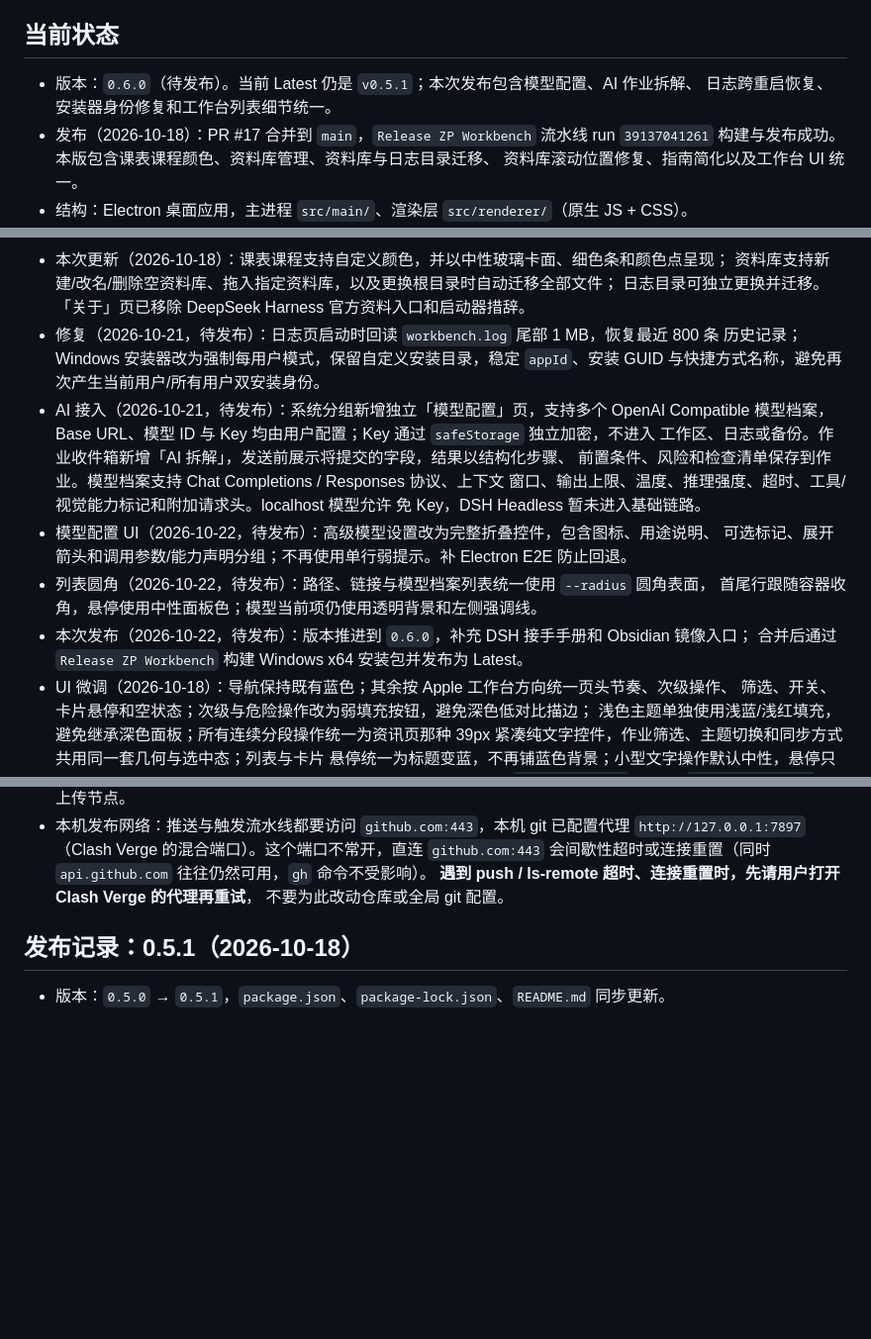
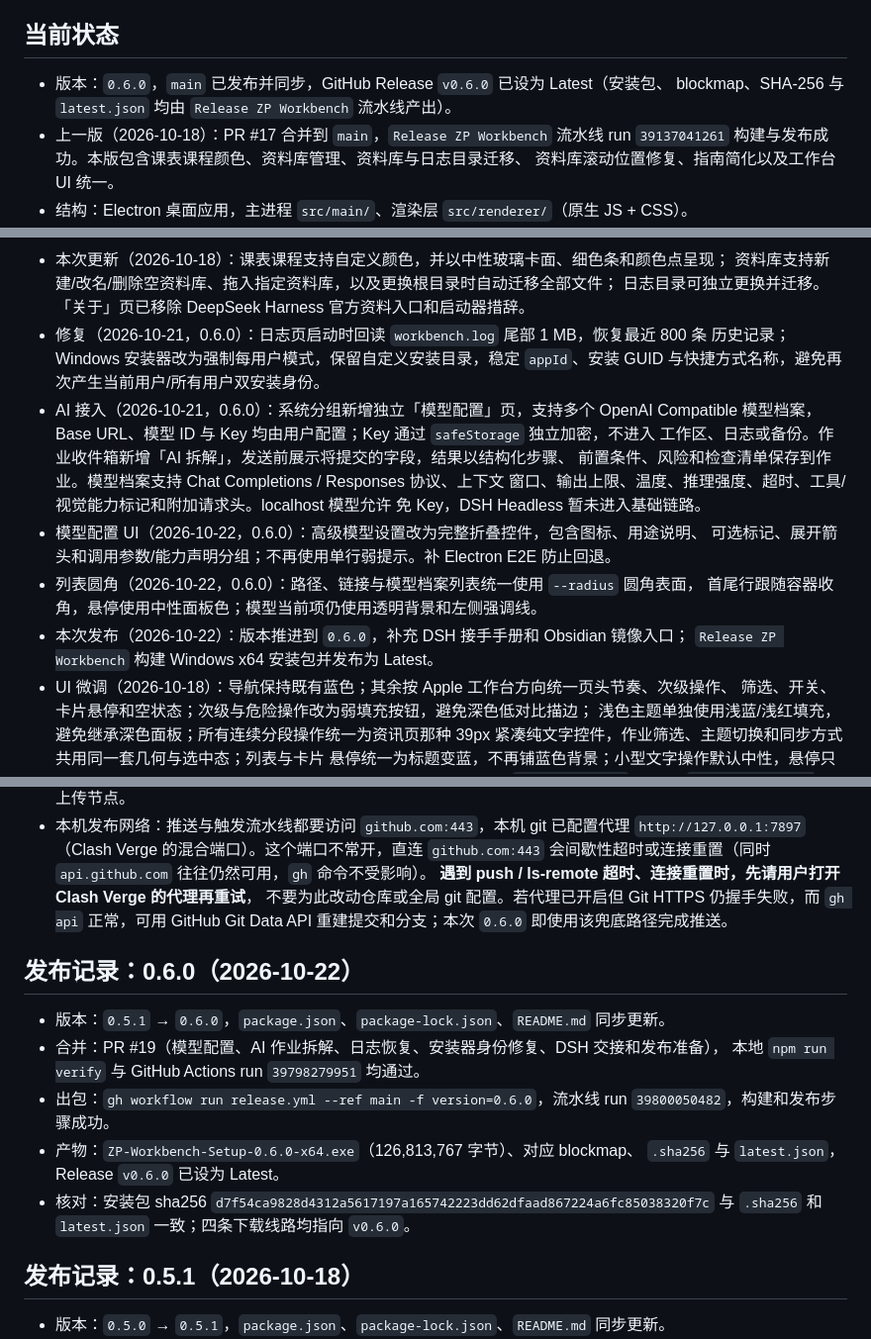
Before and after one commit to yuxhipeng-hub/zp-workstation, a Markdown page: docs/HANDOFF.md, 3 parts joined by grey strips. Shown at 99% size. Drawn GitHub-style; blank space fills up the shorter version.

Commit message:
docs: mark ZP Workbench 0.6.0 released

```diff
--- a/docs/HANDOFF.md
+++ b/docs/HANDOFF.md
@@ -8,9 +8,9 @@
 
 ## 当前状态
 
-- 版本：`0.6.0`（待发布）。当前 Latest 仍是 `v0.5.1`；本次发布包含模型配置、AI 作业拆解、
-  日志跨重启恢复、安装器身份修复和工作台列表细节统一。
-- 发布（2026-10-18）：PR #17 合并到 `main`，`Release ZP Workbench` 流水线 run
+- 版本：`0.6.0`，`main` 已发布并同步，GitHub Release `v0.6.0` 已设为 Latest（安装包、
+  blockmap、SHA-256 与 `latest.json` 均由 `Release ZP Workbench` 流水线产出）。
+- 上一版（2026-10-18）：PR #17 合并到 `main`，`Release ZP Workbench` 流水线 run
   `39137041261` 构建与发布成功。本版包含课表课程颜色、资料库管理、资料库与日志目录迁移、
   资料库滚动位置修复、指南简化以及工作台 UI 统一。
 - 结构：Electron 桌面应用，主进程 `src/main/`、渲染层 `src/renderer/`（原生 JS + CSS）。
@@ -26,21 +26,21 @@
   资料库支持新建/改名/删除空资料库、拖入指定资料库，以及更换根目录时自动迁移全部文件；
   日志目录可独立更换并迁移。
   「关于」页已移除 DeepSeek Harness 官方资料入口和启动器措辞。
-- 修复（2026-10-21，待发布）：日志页启动时回读 `workbench.log` 尾部 1 MB，恢复最近 800 条
+- 修复（2026-10-21，0.6.0）：日志页启动时回读 `workbench.log` 尾部 1 MB，恢复最近 800 条
   历史记录；Windows 安装器改为强制每用户模式，保留自定义安装目录，稳定 `appId`、安装 GUID
   与快捷方式名称，避免再次产生当前用户/所有用户双安装身份。
-- AI 接入（2026-10-21，待发布）：系统分组新增独立「模型配置」页，支持多个 OpenAI Compatible
+- AI 接入（2026-10-21，0.6.0）：系统分组新增独立「模型配置」页，支持多个 OpenAI Compatible
   模型档案，Base URL、模型 ID 与 Key 均由用户配置；Key 通过 `safeStorage` 独立加密，不进入
   工作区、日志或备份。作业收件箱新增「AI 拆解」，发送前展示将提交的字段，结果以结构化步骤、
   前置条件、风险和检查清单保存到作业。模型档案支持 Chat Completions / Responses 协议、上下文
   窗口、输出上限、温度、推理强度、超时、工具/视觉能力标记和附加请求头。localhost 模型允许
   免 Key，DSH Headless 暂未进入基础链路。
-- 模型配置 UI（2026-10-22，待发布）：高级模型设置改为完整折叠控件，包含图标、用途说明、
+- 模型配置 UI（2026-10-22，0.6.0）：高级模型设置改为完整折叠控件，包含图标、用途说明、
   可选标记、展开箭头和调用参数/能力声明分组；不再使用单行弱提示。补 Electron E2E 防止回退。
-- 列表圆角（2026-10-22，待发布）：路径、链接与模型档案列表统一使用 `--radius` 圆角表面，
+- 列表圆角（2026-10-22，0.6.0）：路径、链接与模型档案列表统一使用 `--radius` 圆角表面，
   首尾行跟随容器收角，悬停使用中性面板色；模型当前项仍使用透明背景和左侧强调线。
-- 本次发布（2026-10-22，待发布）：版本推进到 `0.6.0`，补充 DSH 接手手册和 Obsidian 镜像入口；
-  合并后通过 `Release ZP Workbench` 构建 Windows x64 安装包并发布为 Latest。
+- 本次发布（2026-10-22）：版本推进到 `0.6.0`，补充 DSH 接手手册和 Obsidian 镜像入口；
+  `Release ZP Workbench` 构建 Windows x64 安装包并发布为 Latest。
 - UI 微调（2026-10-18）：导航保持既有蓝色；其余按 Apple 工作台方向统一页头节奏、次级操作、
   筛选、开关、卡片悬停和空状态；次级与危险操作改为弱填充按钮，避免深色低对比描边；
   浅色主题单独使用浅蓝/浅红填充，避免继承深色面板；所有连续分段操作统一为资讯页那种
@@ -62,7 +62,21 @@
   `http://127.0.0.1:7897`（Clash Verge 的混合端口）。这个端口不常开，直连 `github.com:443`
   会间歇性超时或连接重置（同时 `api.github.com` 往往仍然可用，`gh` 命令不受影响）。
   **遇到 push / ls-remote 超时、连接重置时，先请用户打开 Clash Verge 的代理再重试**，
-  不要为此改动仓库或全局 git 配置。
+  不要为此改动仓库或全局 git 配置。若代理已开启但 Git HTTPS 仍握手失败，而 `gh api`
+  正常，可用 GitHub Git Data API 重建提交和分支；本次 `0.6.0` 即使用该兜底路径完成推送。
+
+## 发布记录：0.6.0（2026-10-22）
+
+- 版本：`0.5.1` → `0.6.0`，`package.json`、`package-lock.json`、`README.md` 同步更新。
+- 合并：PR #19（模型配置、AI 作业拆解、日志恢复、安装器身份修复、DSH 交接和发布准备），
+  本地 `npm run verify` 与 GitHub Actions run `39798279951` 均通过。
+- 出包：`gh workflow run release.yml --ref main -f version=0.6.0`，流水线 run
+  `39800050482`，构建和发布步骤成功。
+- 产物：`ZP-Workbench-Setup-0.6.0-x64.exe`（126,813,767 字节）、对应 blockmap、
+  `.sha256` 与 `latest.json`，Release `v0.6.0` 已设为 Latest。
+- 核对：安装包 sha256
+  `d7f54ca9828d4312a5617197a165742223dd62dfaad867224a6fc85038320f7c` 与 `.sha256`
+  和 `latest.json` 一致；四条下载线路均指向 `v0.6.0`。
 
 ## 发布记录：0.5.1（2026-10-18）
 
```
Also changed, not shown: other parts of docs/HANDOFF.md (+1 -0 lines), docs/DSH_HANDOFF.md (+17 -21 lines), docs/vault/首页.md (+2 -2 lines).
